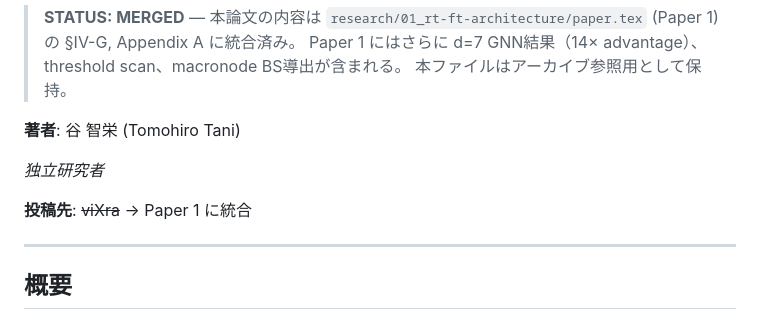
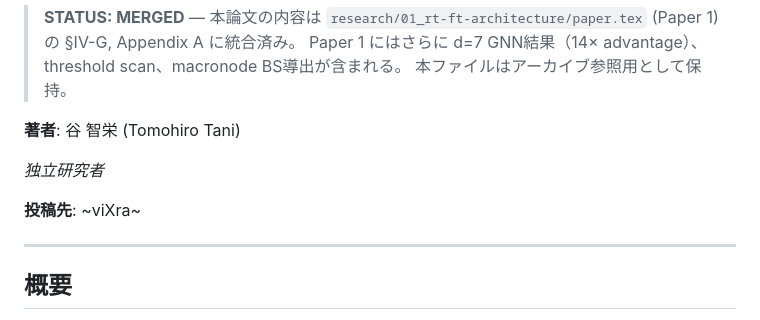
Before and after one commit to TomohiroTani28/Taros, a Markdown page: research/03_gnn-photonic-decoder/PAPER_DRAFT_JP.md, the part around the change. Rendered like a GitHub page.

```diff
--- a/research/03_gnn-photonic-decoder/PAPER_DRAFT_JP.md
+++ b/research/03_gnn-photonic-decoder/PAPER_DRAFT_JP.md
@@ -8,7 +8,7 @@
 
 *独立研究者*
 
-**投稿先**: ~~viXra~~ → Paper 1 に統合
+**投稿先**: ~viXra~
 
 ---
 
```
